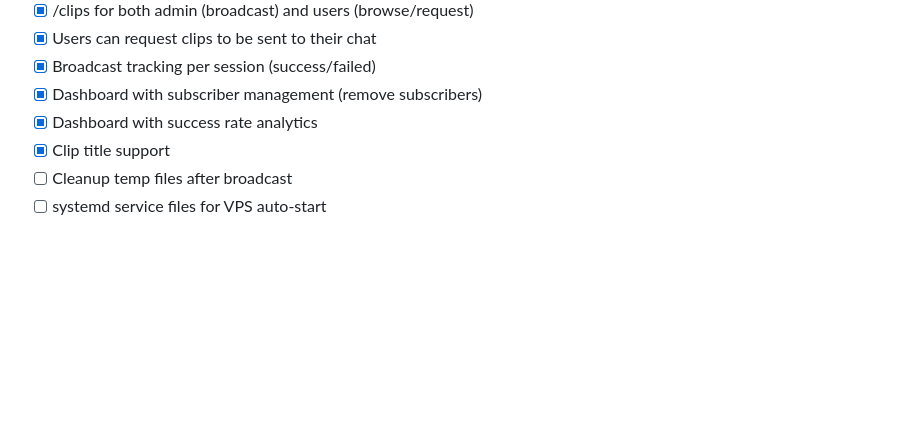
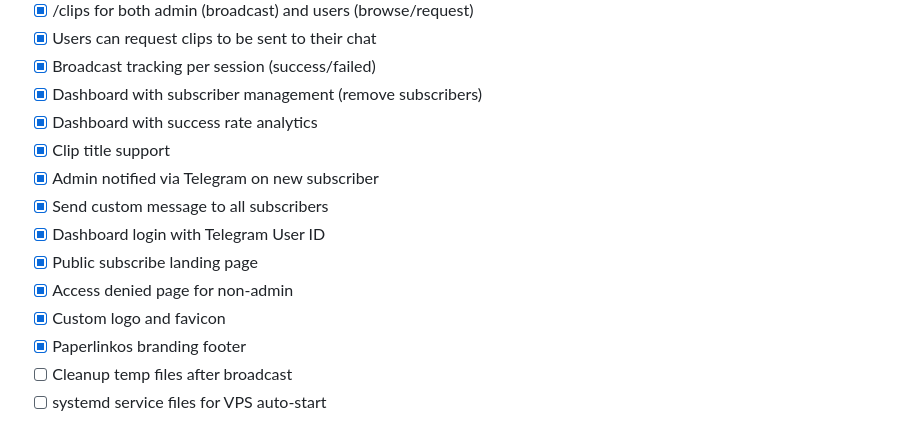
Before and after one commit to thisscribe000/clip-pipeline-bot, a Markdown page: context.md, the part around one of its changes. Drawn GitHub-style; blank space fills up the shorter version.

```diff
--- a/context.md
+++ b/context.md
@@ -100,5 +144,12 @@ python app.py
 - [x] Dashboard with subscriber management (remove subscribers)
 - [x] Dashboard with success rate analytics
 - [x] Clip title support
+- [x] Admin notified via Telegram on new subscriber
+- [x] Send custom message to all subscribers
+- [x] Dashboard login with Telegram User ID
+- [x] Public subscribe landing page
+- [x] Access denied page for non-admin
+- [x] Custom logo and favicon
+- [x] Paperlinkos branding footer
 - [ ] Cleanup temp files after broadcast
 - [ ] systemd service files for VPS auto-start
```
Also changed, not shown: other parts of context.md (+65 -21 lines).
